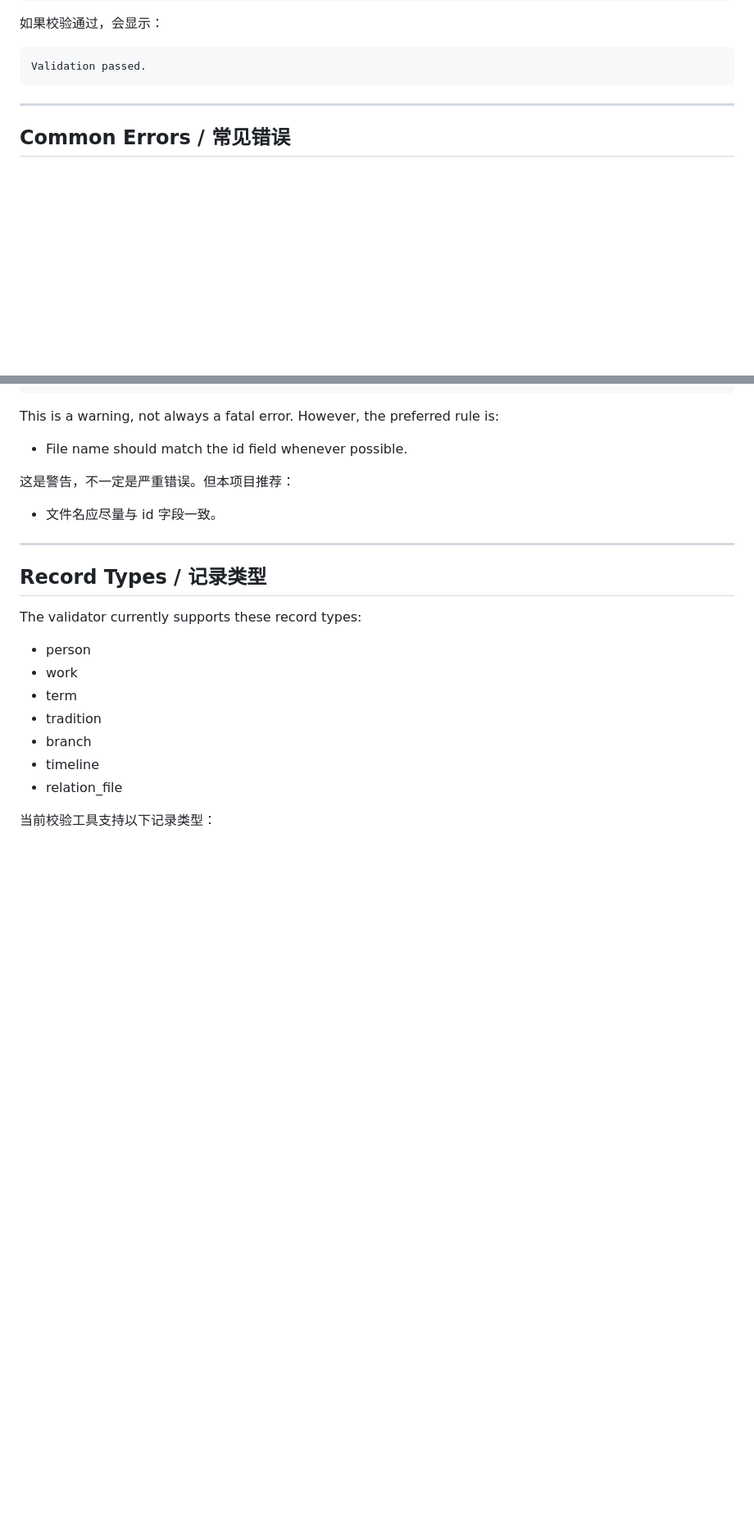
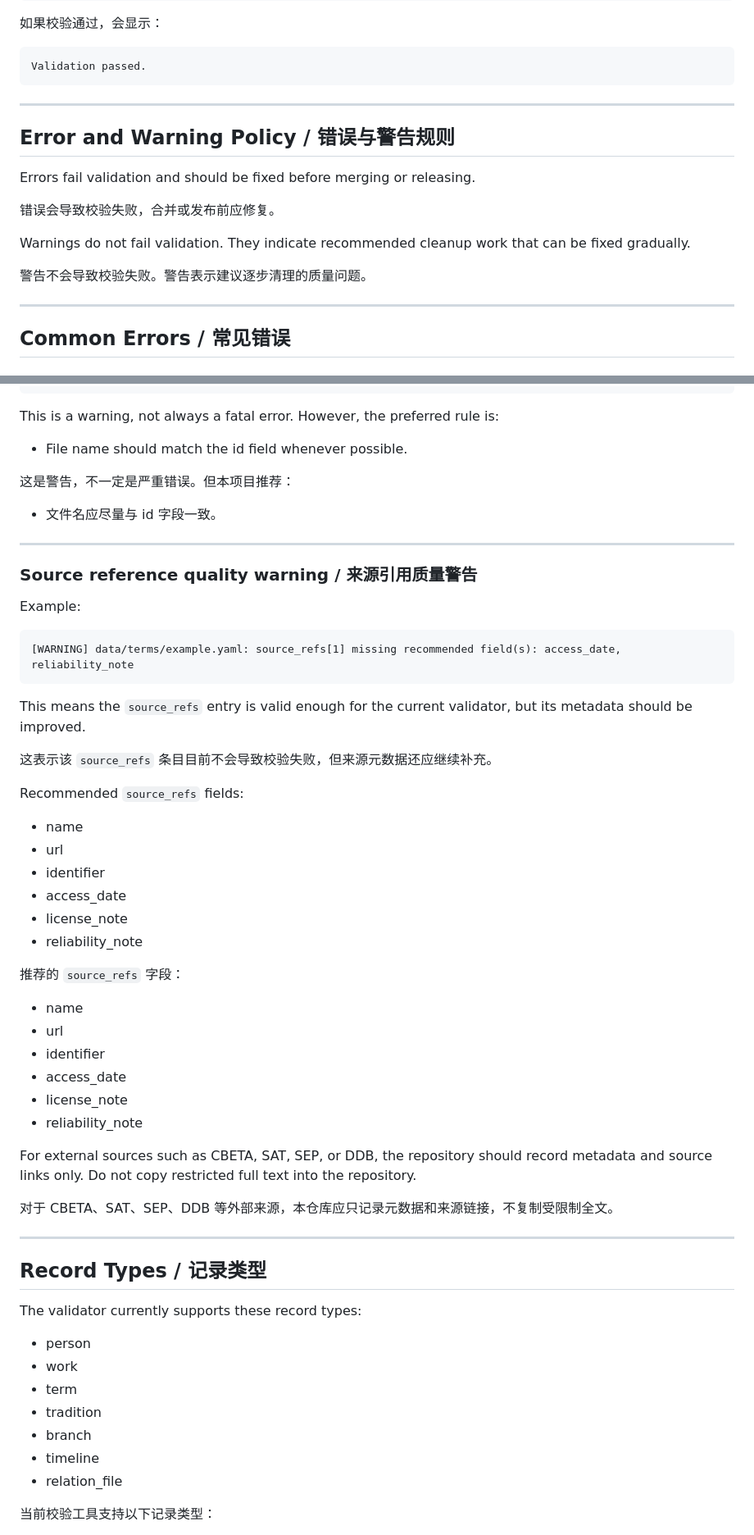
Before and after one commit to jiazhouxv/nagarjuna-lineage-archive, a Markdown page: docs/validation-guide.md, 2 parts joined by grey strips. Shown at 82% size. Rendered like a GitHub page; blank space fills up the shorter version.

Commit message:
Update validation guide for source references

````diff
--- a/docs/validation-guide.md
+++ b/docs/validation-guide.md
@@ -75,6 +77,18 @@ Validation passed.
 ```
 Validation passed.
 ```
+
+---
+
+## Error and Warning Policy / 错误与警告规则
+
+Errors fail validation and should be fixed before merging or releasing.
+
+错误会导致校验失败，合并或发布前应修复。
+
+Warnings do not fail validation. They indicate recommended cleanup work that can be fixed gradually.
+
+警告不会导致校验失败。警告表示建议逐步清理的质量问题。
 
 ---
 
@@ -126,6 +140,42 @@ This is a warning, not always a fatal error. However, the preferred rule is:
 
 ---
 
+### Source reference quality warning / 来源引用质量警告
+
+Example:
+
+```
+[WARNING] data/terms/example.yaml: source_refs[1] missing recommended field(s): access_date, reliability_note
+```
+
+This means the `source_refs` entry is valid enough for the current validator, but its metadata should be improved.
+
+这表示该 `source_refs` 条目目前不会导致校验失败，但来源元数据还应继续补充。
+
+Recommended `source_refs` fields:
+
+* name
+* url
+* identifier
+* access_date
+* license_note
+* reliability_note
+
+推荐的 `source_refs` 字段：
+
+* name
+* url
+* identifier
+* access_date
+* license_note
+* reliability_note
+
+For external sources such as CBETA, SAT, SEP, or DDB, the repository should record metadata and source links only. Do not copy restricted full text into the repository.
+
+对于 CBETA、SAT、SEP、DDB 等外部来源，本仓库应只记录元数据和来源链接，不复制受限制全文。
+
+---
+
 ## Record Types / 记录类型
 
 The validator currently supports these record types:
````
Also changed, not shown: other parts of docs/validation-guide.md (+18 -8 lines).
